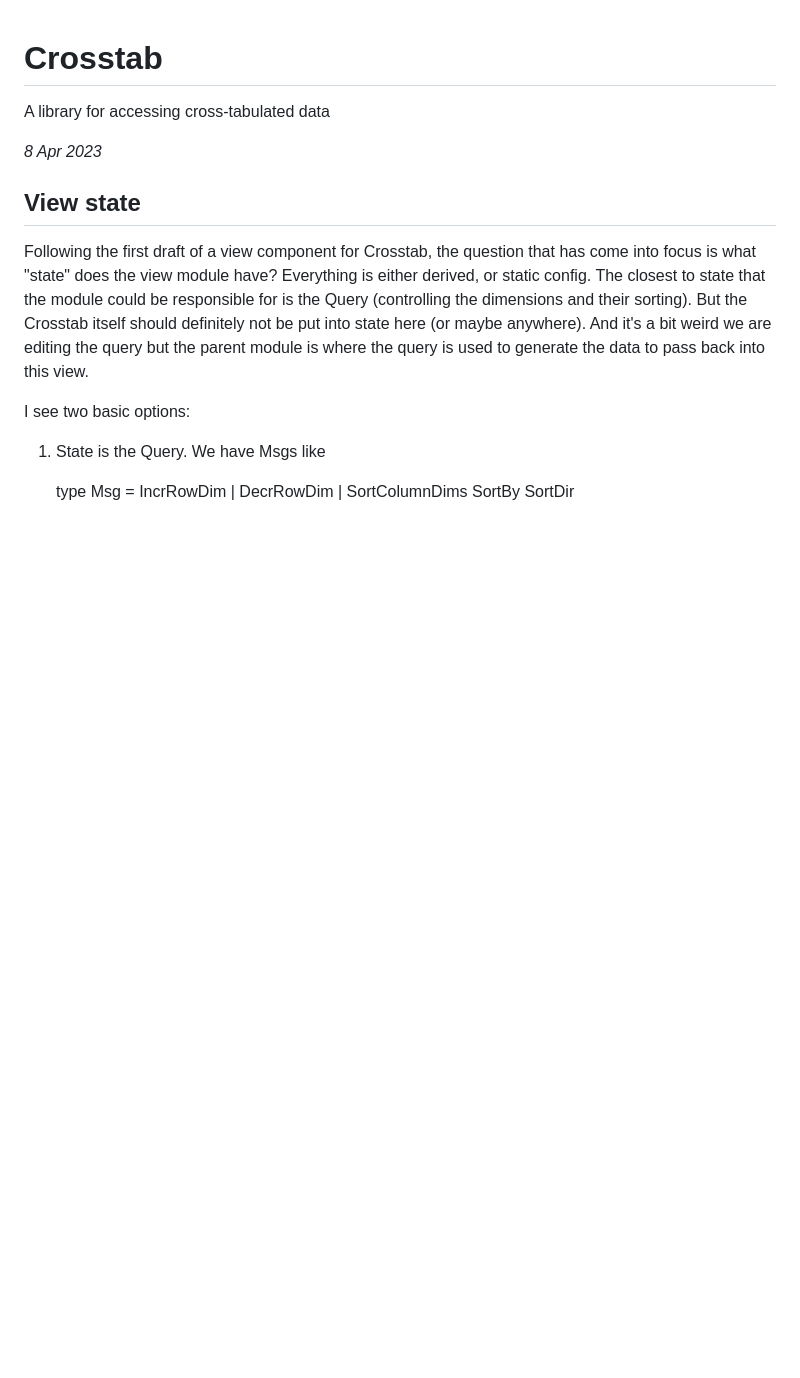
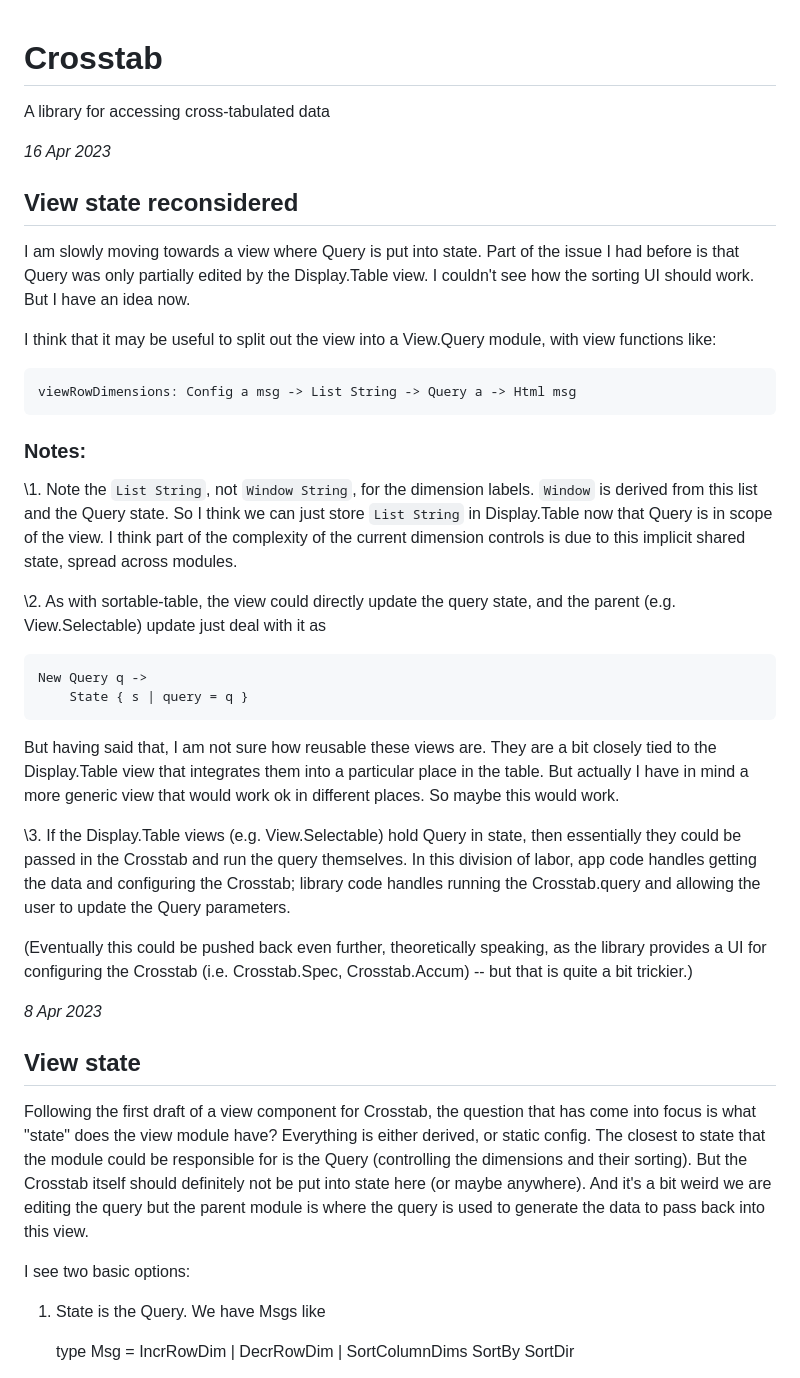
Before and after one commit to ericgj/elm-crosstab, a Markdown page: DIARY.md, the part around the change. Drawn GitHub-style; blank space fills up the shorter version.

Commit message:
add to DIARY

```diff
--- a/DIARY.md
+++ b/DIARY.md
@@ -1,6 +1,54 @@
 # Crosstab
 
 A library for accessing cross-tabulated data
+
+_16 Apr 2023_
+
+## View state reconsidered
+
+I am slowly moving towards a view where Query is put into state. Part of the
+issue I had before is that Query was only partially edited by the Display.Table
+view. I couldn't see how the sorting UI should work. But I have an idea now.
+
+I think that it may be useful to split out the view into a View.Query
+module, with view functions like:
+
+    viewRowDimensions: Config a msg -> List String -> Query a -> Html msg
+
+### Notes:
+
+\1.
+Note the `List String`, not `Window String`, for the dimension labels. `Window`
+is derived from this list and the Query state. So I think we can just store
+`List String` in Display.Table now that Query is in scope of the view. I
+think part of the complexity of the current dimension controls is due to this
+implicit shared state, spread across modules.
+
+
+\2.
+As with sortable-table, the view could directly update the query state, and
+the parent (e.g. View.Selectable) update just deal with it as
+
+    New Query q ->
+        State { s | query = q }
+
+But having said that, I am not sure how reusable these views are. They are a
+bit closely tied to the Display.Table view that integrates them into a
+particular place in the table. But actually I have in mind a more generic
+view that would work ok in different places. So maybe this would work.
+
+
+\3.
+If the Display.Table views (e.g. View.Selectable) hold Query in state, then
+essentially they could be passed in the Crosstab and run the query themselves.
+In this division of labor, app code handles getting the data and configuring
+the Crosstab; library code handles running the Crosstab.query and allowing the
+user to update the Query parameters.
+
+(Eventually this could be pushed back even further, theoretically speaking,
+as the library provides a UI for configuring the Crosstab (i.e. Crosstab.Spec,
+Crosstab.Accum) -- but that is quite a bit trickier.)
+
 
 
 _8 Apr 2023_
```
